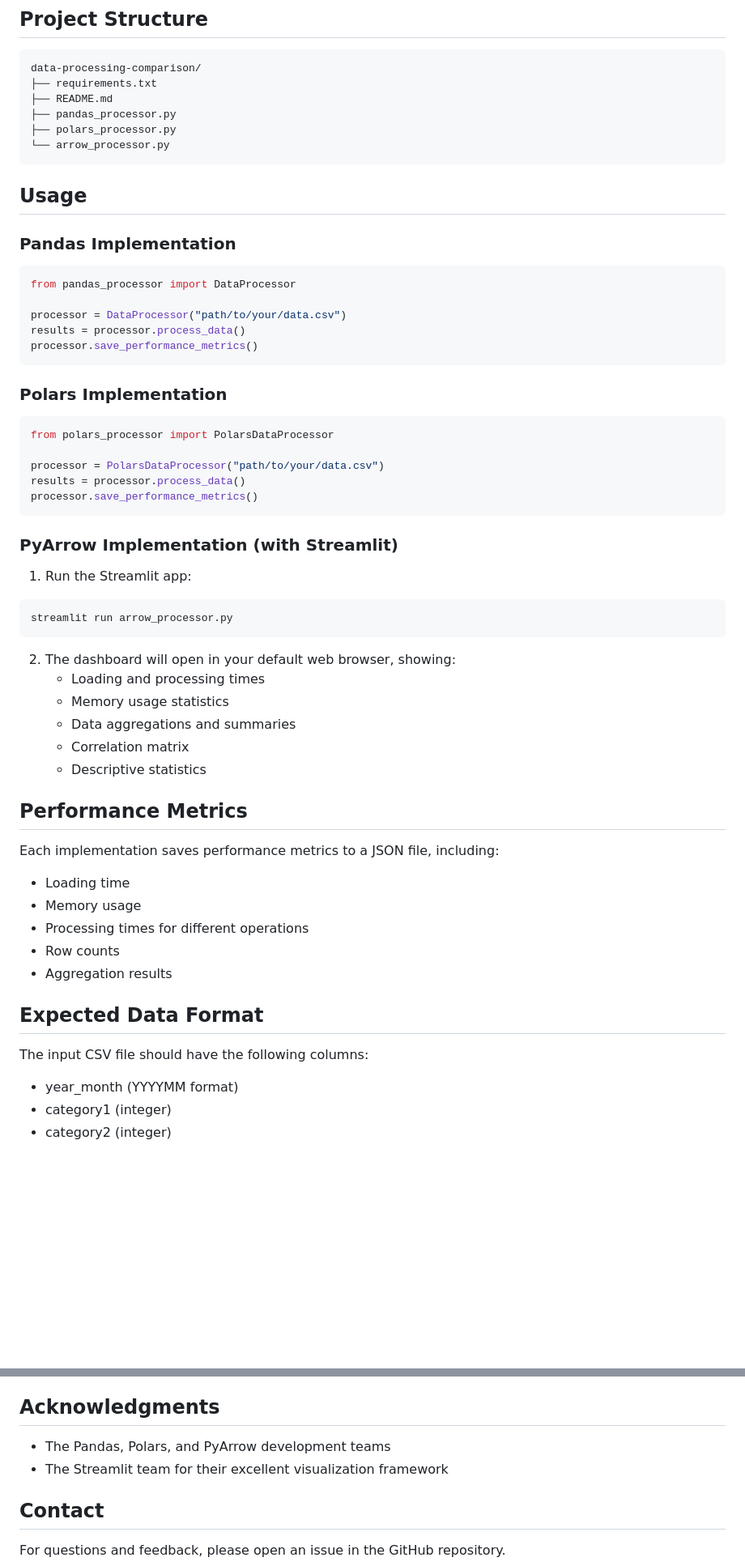
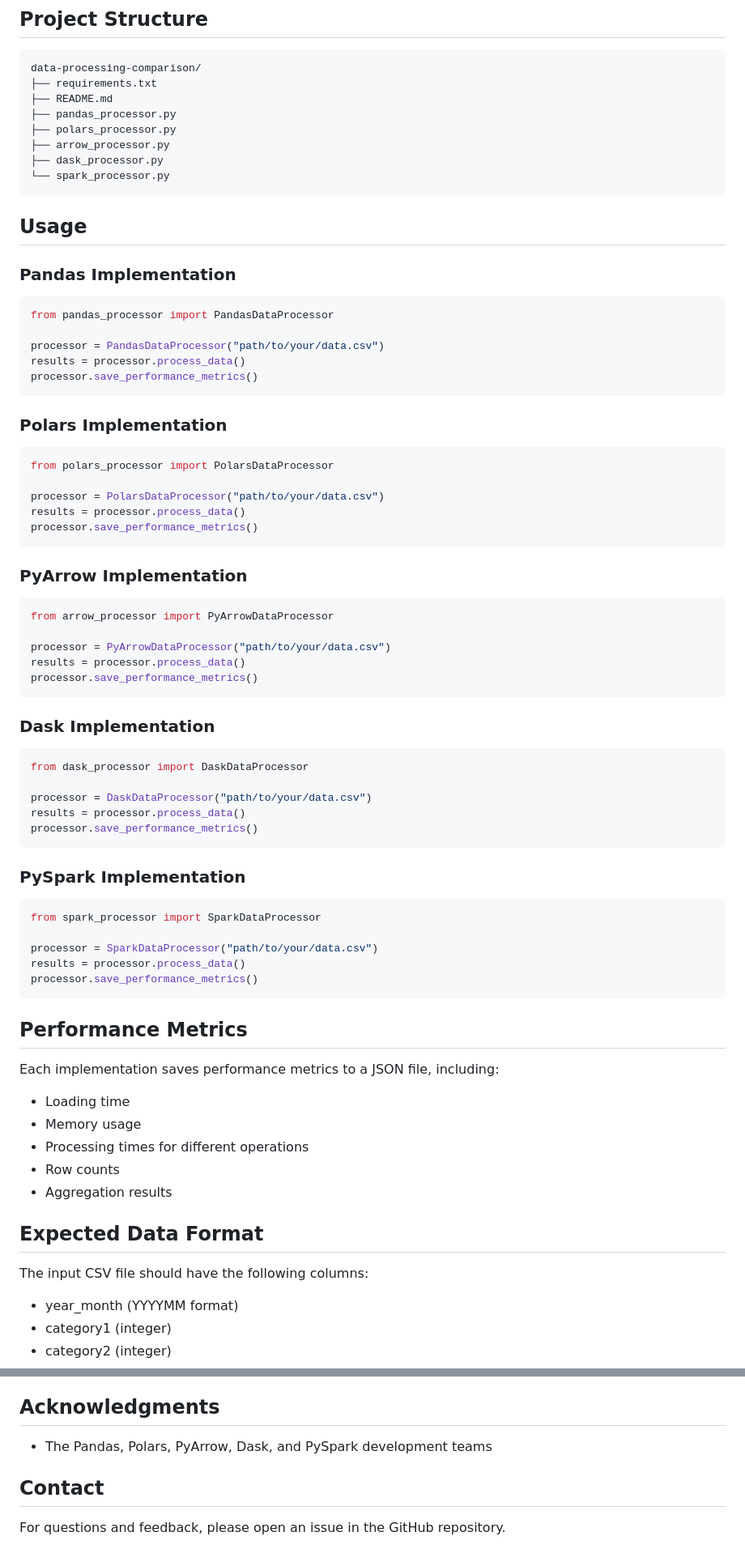
Before and after one commit to Zirubihara/study-stuff, a Markdown page: README.md, 2 parts joined by grey strips. Shown: that part at 81% size. Rendered like a GitHub page; blank space fills up the shorter version.

Commit message:
Update README to include Dask and PySpark implementations and enhance performance metrics section

````diff
--- a/README.md
+++ b/README.md
@@ -46,7 +46,9 @@ data-processing-comparison/
 ├── README.md
 ├── pandas_processor.py
 ├── polars_processor.py
-└── arrow_processor.py
+├── arrow_processor.py
+├── dask_processor.py
+└── spark_processor.py
 ```
 
 ## Usage
@@ -54,9 +56,9 @@ data-processing-comparison/
 ### Pandas Implementation
 
 ```python
-from pandas_processor import DataProcessor
+from pandas_processor import PandasDataProcessor
 
-processor = DataProcessor("path/to/your/data.csv")
+processor = PandasDataProcessor("path/to/your/data.csv")
 results = processor.process_data()
 processor.save_performance_metrics()
 ```
@@ -71,24 +73,40 @@ results = processor.process_data()
 processor.save_performance_metrics()
 ```
 
-### PyArrow Implementation (with Streamlit)
+### PyArrow Implementation
 
-1. Run the Streamlit app:
+```python
+from arrow_processor import PyArrowDataProcessor
 
-```bash
-streamlit run arrow_processor.py
+processor = PyArrowDataProcessor("path/to/your/data.csv")
+results = processor.process_data()
+processor.save_performance_metrics()
 ```
 
-2. The dashboard will open in your default web browser, showing:
-   - Loading and processing times
-   - Memory usage statistics
-   - Data aggregations and summaries
-   - Correlation matrix
-   - Descriptive statistics
+### Dask Implementation
+
+```python
+from dask_processor import DaskDataProcessor
+
+processor = DaskDataProcessor("path/to/your/data.csv")
+results = processor.process_data()
+processor.save_performance_metrics()
+```
+
+### PySpark Implementation
+
+```python
+from spark_processor import SparkDataProcessor
+
+processor = SparkDataProcessor("path/to/your/data.csv")
+results = processor.process_data()
+processor.save_performance_metrics()
+```
 
 ## Performance Metrics
 
 Each implementation saves performance metrics to a JSON file, including:
+
 - Loading time
 - Memory usage
 - Processing times for different operations
@@ -98,6 +116,7 @@ Each implementation saves performance metrics to a JSON file, including:
 ## Expected Data Format
 
 The input CSV file should have the following columns:
+
 - year_month (YYYYMM format)
 - category1 (integer)
 - category2 (integer)
@@ -127,8 +149,7 @@ This project is licensed under the MIT License - see the LICENSE file for detail
 
 ## Acknowledgments
 
-- The Pandas, Polars, and PyArrow development teams
-- The Streamlit team for their excellent visualization framework
+- The Pandas, Polars, PyArrow, Dask, and PySpark development teams
 
 ## Contact
 
````
Also changed, not shown: other parts of README.md (+4 -1 lines).
